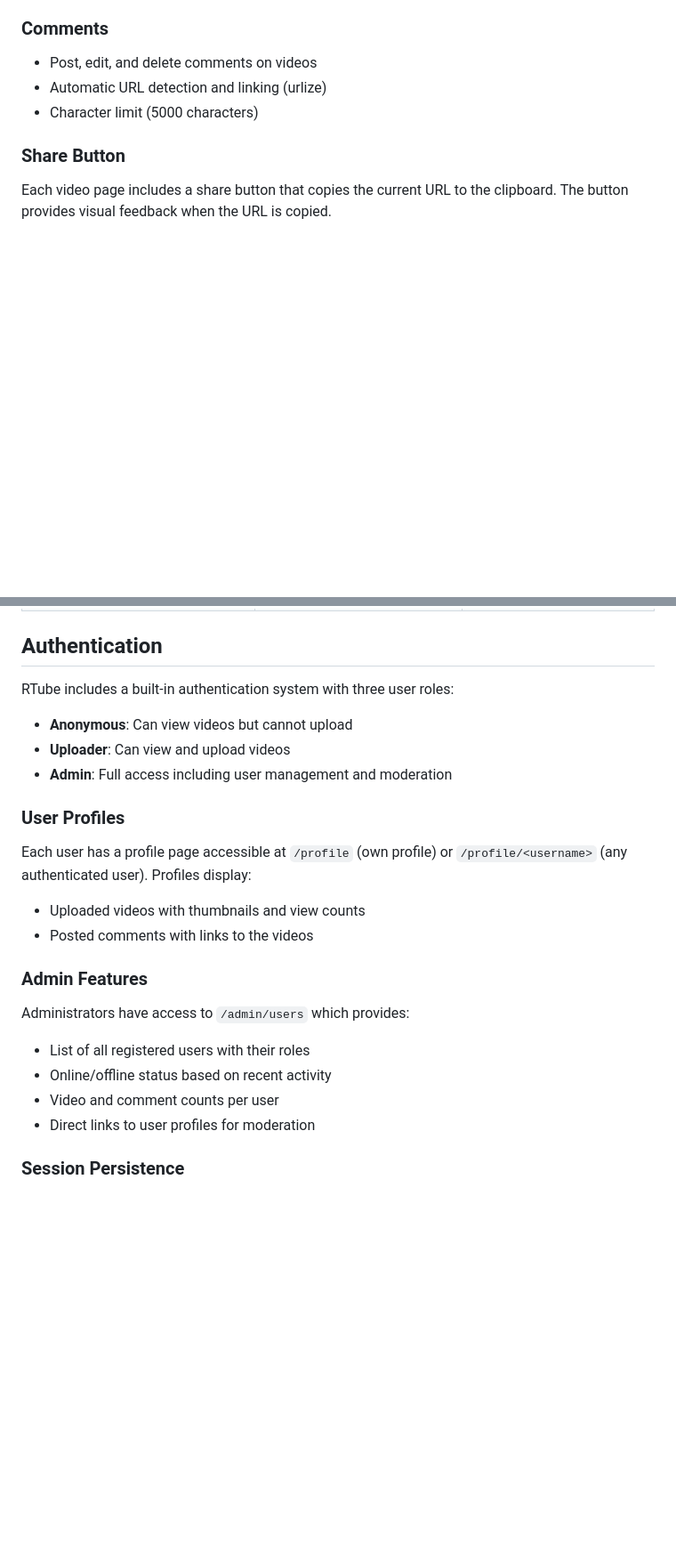
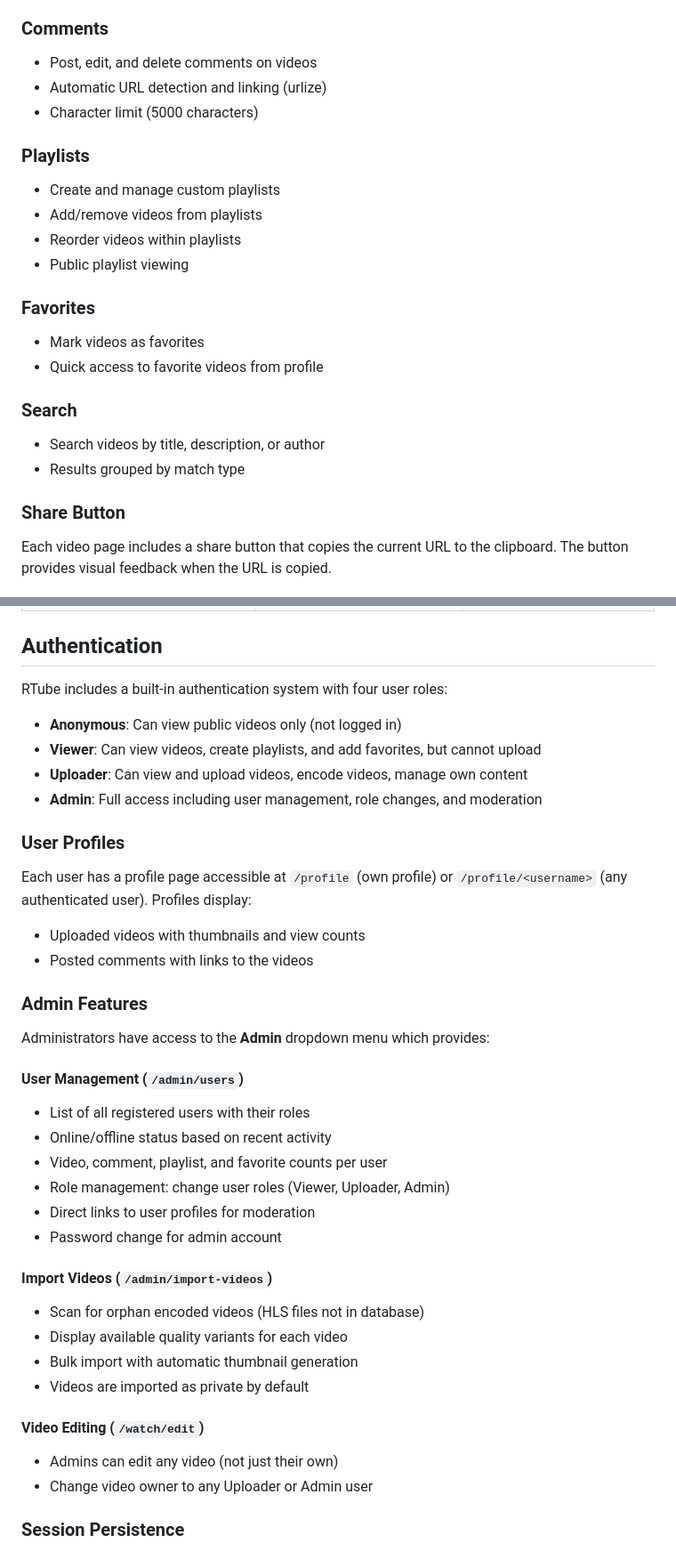
Before and after one commit to RichardDally/RTube, a Markdown page: README.md, 2 parts joined by grey strips. Shown at 89% size. GitHub-like rendering; blank space fills up the shorter version.

```diff
--- a/README.md
+++ b/README.md
@@ -64,6 +64,23 @@ Then open http://127.0.0.1:5000 in your browser.
 - Automatic URL detection and linking (urlize)
 - Character limit (5000 characters)
 
+### Playlists
+
+- Create and manage custom playlists
+- Add/remove videos from playlists
+- Reorder videos within playlists
+- Public playlist viewing
+
+### Favorites
+
+- Mark videos as favorites
+- Quick access to favorite videos from profile
+
+### Search
+
+- Search videos by title, description, or author
+- Results grouped by match type
+
 ### Share Button
 
 Each video page includes a share button that copies the current URL to the clipboard. The button provides visual feedback when the URL is copied.
@@ -89,11 +106,12 @@ Each video page includes a share button that copies the current URL to the clipb
 
 ## Authentication
 
-RTube includes a built-in authentication system with three user roles:
+RTube includes a built-in authentication system with four user roles:
 
-- **Anonymous**: Can view videos but cannot upload
-- **Uploader**: Can view and upload videos
-- **Admin**: Full access including user management and moderation
+- **Anonymous**: Can view public videos only (not logged in)
+- **Viewer**: Can view videos, create playlists, and add favorites, but cannot upload
+- **Uploader**: Can view and upload videos, encode videos, manage own content
+- **Admin**: Full access including user management, role changes, and moderation
 
 ### User Profiles
 
@@ -103,11 +121,25 @@ Each user has a profile page accessible at `/profile` (own profile) or `/profile
 
 ### Admin Features
 
-Administrators have access to `/admin/users` which provides:
+Administrators have access to the **Admin** dropdown menu which provides:
+
+#### User Management (`/admin/users`)
 - List of all registered users with their roles
 - Online/offline status based on recent activity
-- Video and comment counts per user
+- Video, comment, playlist, and favorite counts per user
+- Role management: change user roles (Viewer, Uploader, Admin)
 - Direct links to user profiles for moderation
+- Password change for admin account
+
+#### Import Videos (`/admin/import-videos`)
+- Scan for orphan encoded videos (HLS files not in database)
+- Display available quality variants for each video
+- Bulk import with automatic thumbnail generation
+- Videos are imported as private by default
+
+#### Video Editing (`/watch/edit`)
+- Admins can edit any video (not just their own)
+- Change video owner to any Uploader or Admin user
 
 ### Session Persistence
 
```
Also changed, not shown: other parts of README.md (+4 -0 lines).
